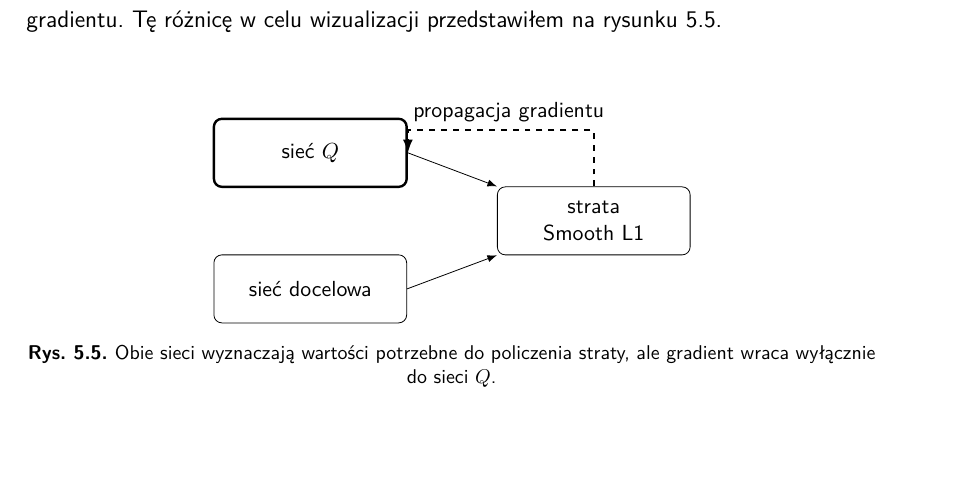
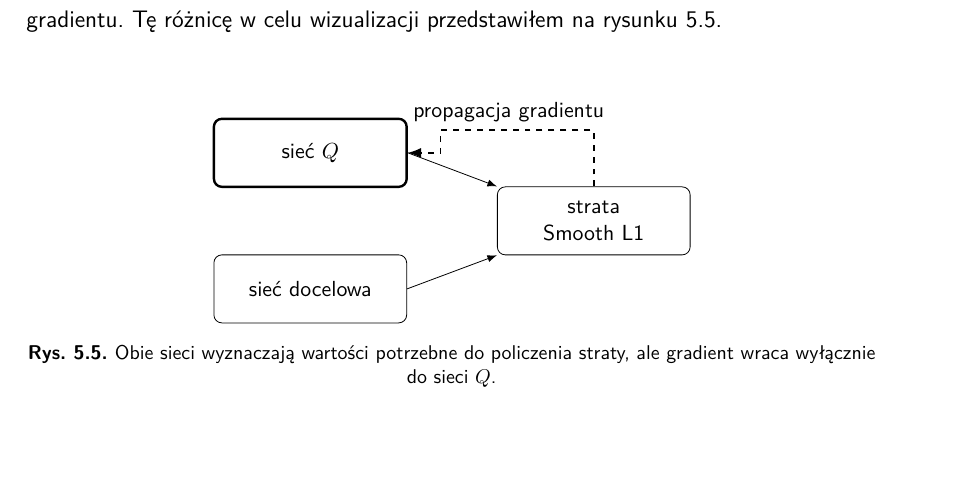
Before and after one commit to Meikelele/expert-poker-player, a LaTeX thesis (thesis/main.tex, which reads thesis/chapters/05_metody_rl/dqn.tex): part of page 47 of 58, cut so that both start at the same text. Compiled offline with pdfLaTeX.

Commit message:
doc(05_metody_rl): refinement dqn.tex

```diff
--- a/thesis/chapters/05_metody_rl/dqn.tex
+++ b/thesis/chapters/05_metody_rl/dqn.tex
@@ -216,7 +216,8 @@ rysunku~\ref{fig:loss-backprop}.
 
         \draw[-{Latex}] (q.east) -- (loss.north west);
         \draw[-{Latex}] (target.east) -- (loss.south west);
-        \draw[-{Latex}, dashed, thick] (loss.north) -- (50mm,28mm) -| (q.east);
+        \draw[-{Latex}, dashed, thick]
+            (loss.north) -- (50mm,28mm) -- (23mm,28mm) -- (23mm,24mm) -- (q.east);
         \node[above] at (35mm,28mm) {propagacja gradientu};
     \end{tikzpicture}
     \caption{Obie sieci wyznaczają wartości potrzebne do policzenia
```
Also changed, not shown: thesis/out/main.pdf.
